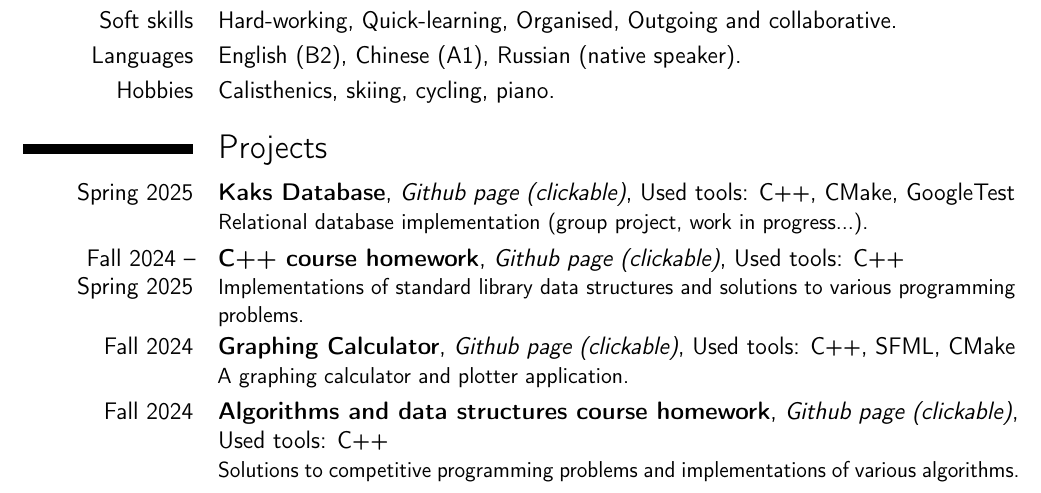
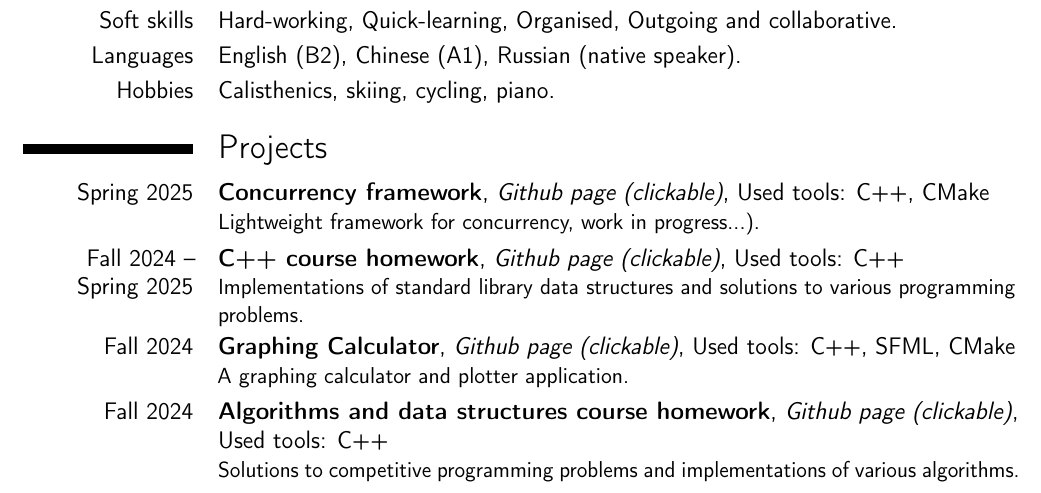
Before and after one commit to pr1kol2005/pr1kol2005, a LaTeX CV (main.tex): part of page 1 of 2, cut so that both start at the same text. Compiled offline with pdfLaTeX.

```diff
--- a/main.tex
+++ b/main.tex
@@ -31,7 +31,7 @@
 
 \section{Projects}
 
-\cventry{Spring 2025}{Kaks Database}{\href{https://github.com/pr1kol2005/kaks_db}{Github page (clickable)}}{Used tools: C++, CMake, GoogleTest}{}{Relational database implementation (group project, work in progress...).}
+\cventry{Spring 2025}{Concurrency framework}{\href{https://github.com/pr1kol2005/concurrency-framework}{Github page (clickable)}}{Used tools: C++, CMake}{}{Lightweight framework for concurrency, work in progress...).}
 
 \cventry{Fall 2024 -- Spring 2025}{C++ course homework}{\href{https://github.com/pr1kol2005/cpp-3-4-term}{Github page (clickable)}}{Used tools: C++}{}{Implementations of standard library data structures and solutions to various programming problems.}
 
```
Also changed, not shown: CV_Kirill_Grinko.pdf.
